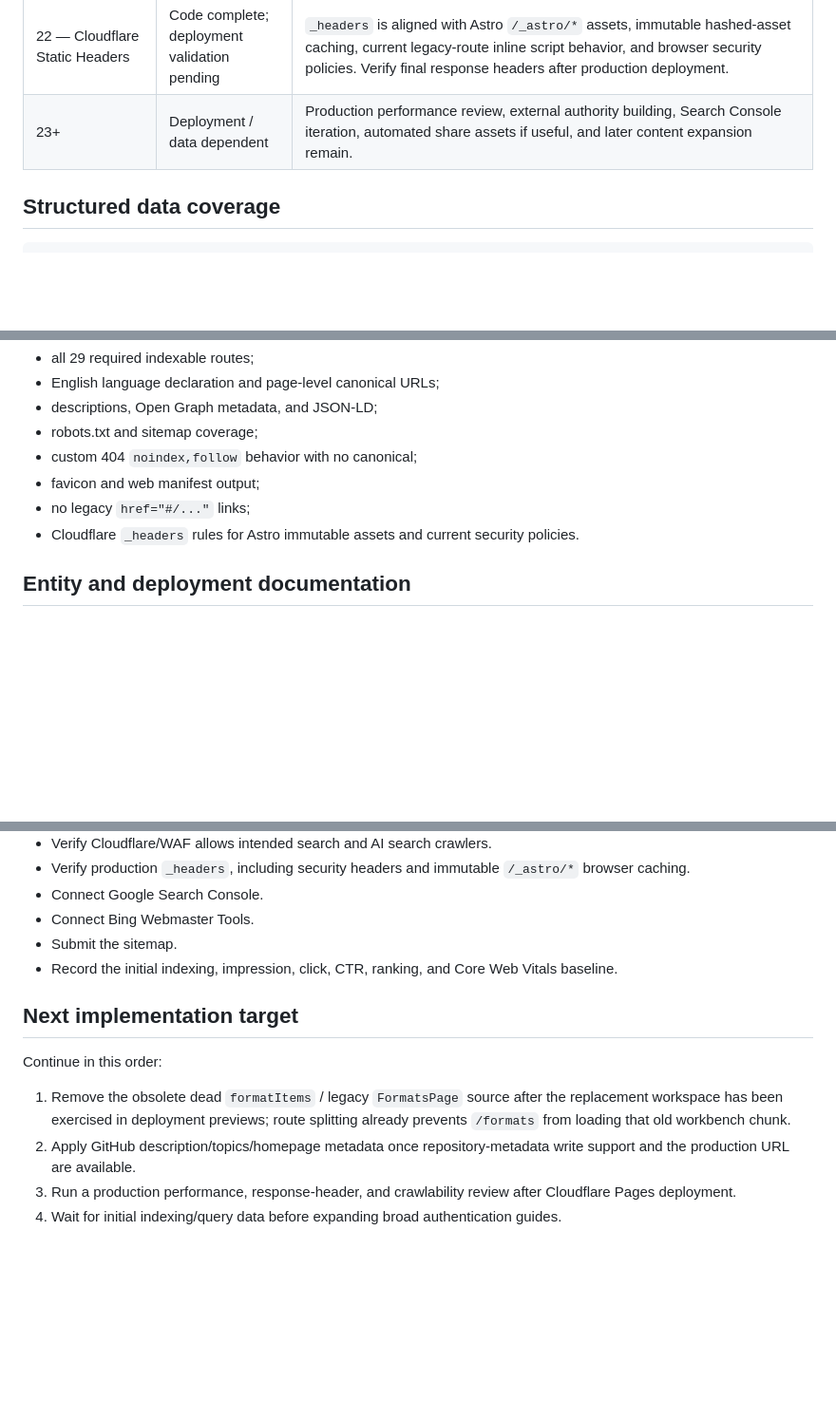
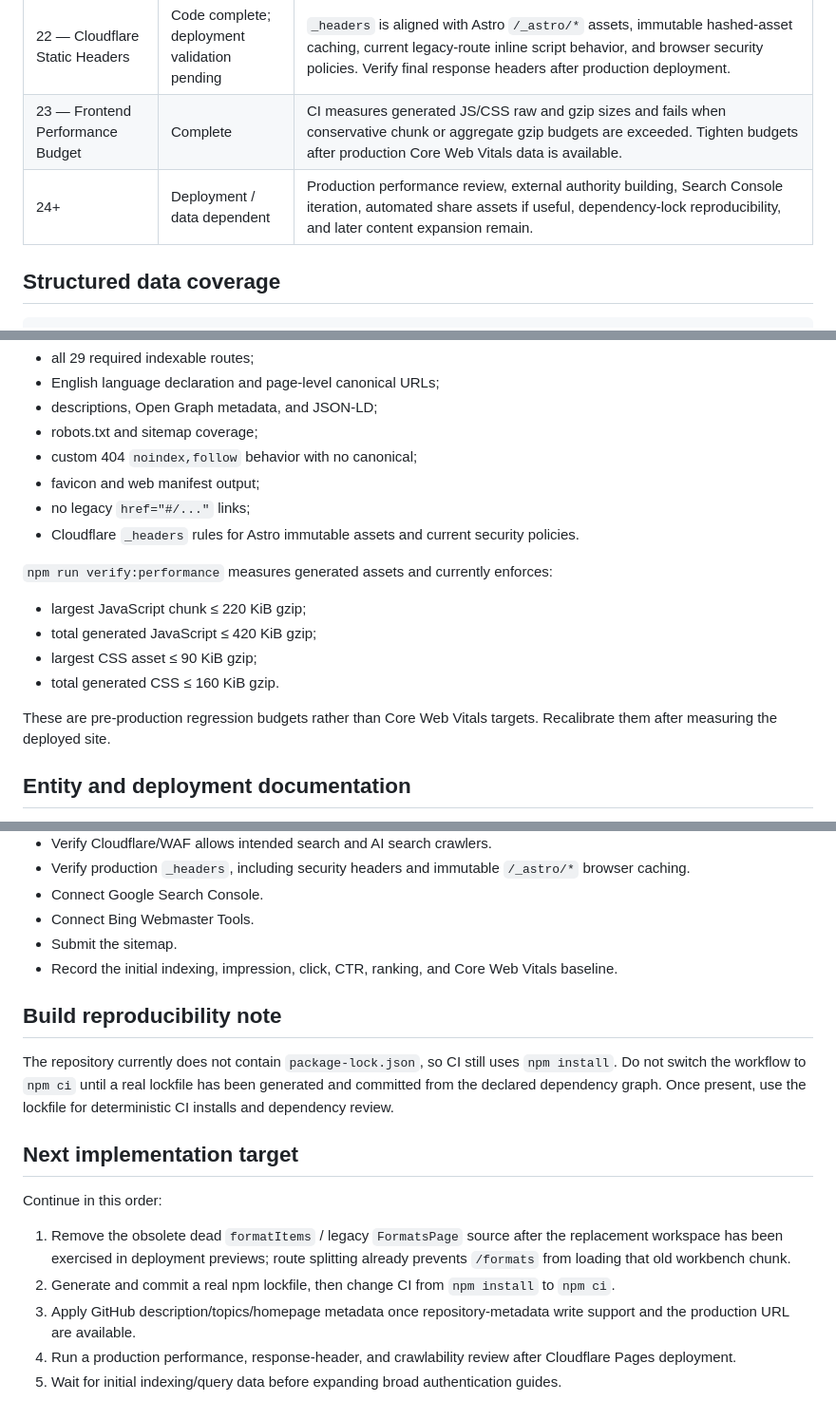
Before and after one commit to 1264585648/gpt-converter, a Markdown page: docs/SEO_GEO_PROGRESS.md, 3 parts joined by grey strips. Shown at 95% size. Drawn GitHub-style; blank space fills up the shorter version.

Commit message:
Docs: record performance budget and next deployment gates

```diff
--- a/docs/SEO_GEO_PROGRESS.md
+++ b/docs/SEO_GEO_PROGRESS.md
@@ -60,7 +60,8 @@ The current site generates 29 indexable content/tool URLs before future guide ex
 | 20 — Route JS Splitting | Complete | Workbench and Formats React code are loaded as separate lazy chunks, so each primary route avoids eagerly loading the other workspace. |
 | 21 — SEO Regression CI | Complete | CI builds with a deterministic site origin and verifies all 29 routes, canonical tags, JSON-LD, robots, sitemap, 404 behavior, favicon/manifest, and absence of legacy hash links. |
 | 22 — Cloudflare Static Headers | Code complete; deployment validation pending | `_headers` is aligned with Astro `/_astro/*` assets, immutable hashed-asset caching, current legacy-route inline script behavior, and browser security policies. Verify final response headers after production deployment. |
-| 23+ | Deployment / data dependent | Production performance review, external authority building, Search Console iteration, automated share assets if useful, and later content expansion remain. |
+| 23 — Frontend Performance Budget | Complete | CI measures generated JS/CSS raw and gzip sizes and fails when conservative chunk or aggregate gzip budgets are exceeded. Tighten budgets after production Core Web Vitals data is available. |
+| 24+ | Deployment / data dependent | Production performance review, external authority building, Search Console iteration, automated share assets if useful, dependency-lock reproducibility, and later content expansion remain. |
 
 ## Structured data coverage
 
@@ -148,6 +149,15 @@ Absolute structured-data URLs are emitted when `PUBLIC_SITE_URL` is configured.
 - no legacy `href="#/..."` links;
 - Cloudflare `_headers` rules for Astro immutable assets and current security policies.
 
+`npm run verify:performance` measures generated assets and currently enforces:
+
+- largest JavaScript chunk ≤ 220 KiB gzip;
+- total generated JavaScript ≤ 420 KiB gzip;
+- largest CSS asset ≤ 90 KiB gzip;
+- total generated CSS ≤ 160 KiB gzip.
+
+These are pre-production regression budgets rather than Core Web Vitals targets. Recalibrate them after measuring the deployed site.
+
 ## Entity and deployment documentation
 
 - [`ENTITY_POSITIONING.md`](./ENTITY_POSITIONING.md) defines the canonical product description, terminology, GitHub description, topics, and messaging rules.
@@ -172,11 +182,16 @@ These cannot be completed correctly until the production domain is known:
 - Submit the sitemap.
 - Record the initial indexing, impression, click, CTR, ranking, and Core Web Vitals baseline.
 
+## Build reproducibility note
+
+The repository currently does not contain `package-lock.json`, so CI still uses `npm install`. Do not switch the workflow to `npm ci` until a real lockfile has been generated and committed from the declared dependency graph. Once present, use the lockfile for deterministic CI installs and dependency review.
+
 ## Next implementation target
 
 Continue in this order:
 
 1. Remove the obsolete dead `formatItems` / legacy `FormatsPage` source after the replacement workspace has been exercised in deployment previews; route splitting already prevents `/formats` from loading that old workbench chunk.
-2. Apply GitHub description/topics/homepage metadata once repository-metadata write support and the production URL are available.
-3. Run a production performance, response-header, and crawlability review after Cloudflare Pages deployment.
-4. Wait for initial indexing/query data before expanding broad authentication guides.
+2. Generate and commit a real npm lockfile, then change CI from `npm install` to `npm ci`.
+3. Apply GitHub description/topics/homepage metadata once repository-metadata write support and the production URL are available.
+4. Run a production performance, response-header, and crawlability review after Cloudflare Pages deployment.
+5. Wait for initial indexing/query data before expanding broad authentication guides.
```
